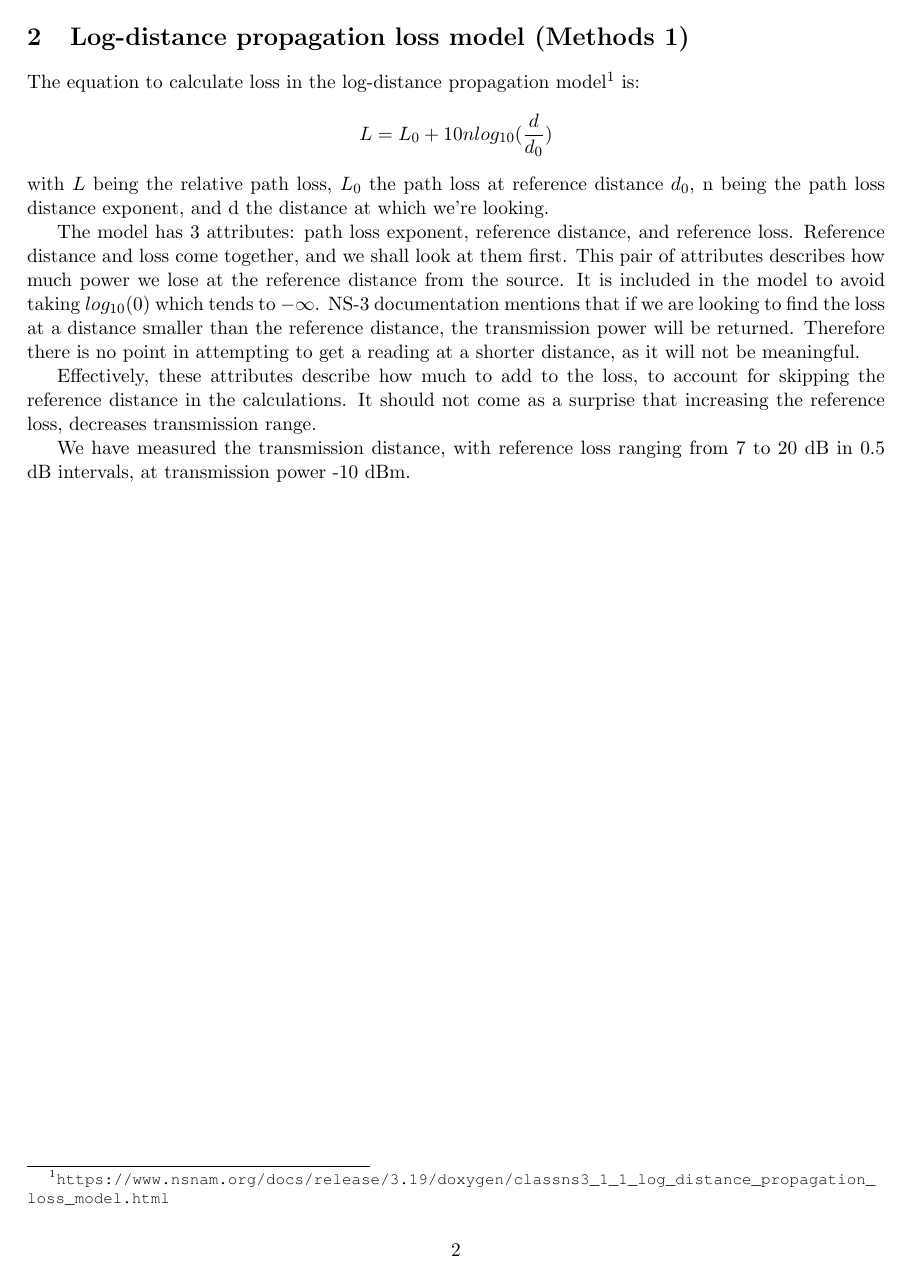
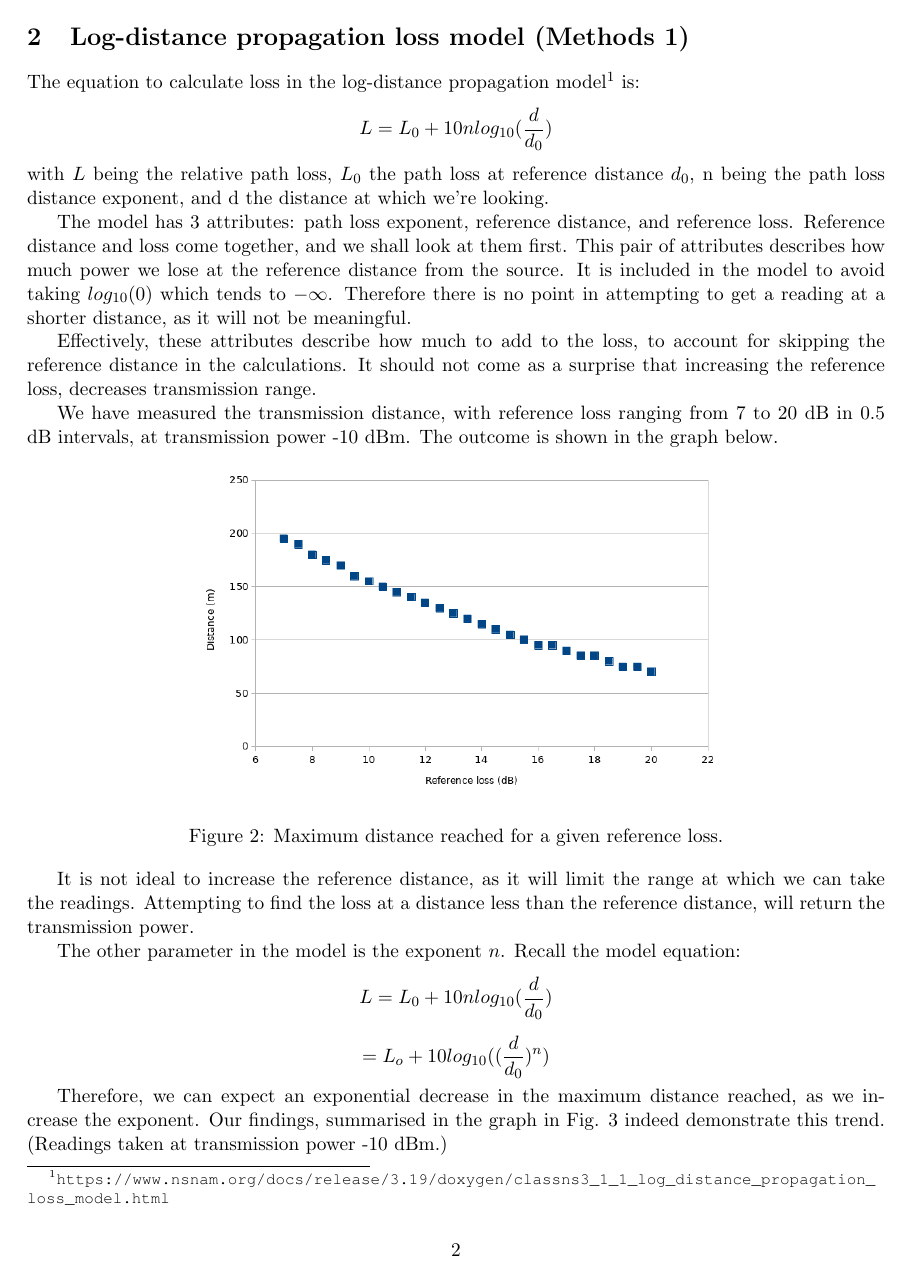
Before and after one commit to AgenChou/coursework, a LaTeX document (SensorNetworks/Lab2/report.tex): page 2 of 2 before the commit and page 2 of 3 after it. Compiled offline with pdfLaTeX.

Commit message:
Sensor Networks 2, log distance propagation model done with

```diff
--- a/SensorNetworks/Lab2/report.tex
+++ b/SensorNetworks/Lab2/report.tex
@@ -92,10 +92,24 @@
 	\[L = L_0 + 10nlog_{10}(\dfrac{d}{d_0})\]
 	with $L$ being the relative path loss, $L_0$ the path loss at reference distance $d_0$, n being the path loss distance exponent, and d the distance at which we're looking.
 
-	The model has 3 attributes: path loss exponent, reference distance, and reference loss. Reference distance and loss come together, and we shall look at them first. This pair of attributes describes how much power we lose at the reference distance from the source. It is included in the model to avoid taking $log_{10}(0)$ which tends to $-\infty$. NS-3 documentation mentions that if we are looking to find the loss at a distance smaller than the reference distance, the transmission power will be returned. Therefore there is no point in attempting to get a reading at a shorter distance, as it will not be meaningful.
+	The model has 3 attributes: path loss exponent, reference distance, and reference loss. Reference distance and loss come together, and we shall look at them first. This pair of attributes describes how much power we lose at the reference distance from the source. It is included in the model to avoid taking $log_{10}(0)$ which tends to $-\infty$. Therefore there is no point in attempting to get a reading at a shorter distance, as it will not be meaningful.
 
 	Effectively, these attributes describe how much to add to the loss, to account for skipping the reference distance in the calculations. It should not come as a surprise that increasing the reference loss, decreases transmission range.
 
-	We have measured the transmission distance, with reference loss ranging from 7 to 20 dB in 0.5 dB intervals, at transmission power -10 dBm.
+	We have measured the transmission distance, with reference loss ranging from 7 to 20 dB in 0.5 dB intervals, at transmission power -10 dBm. The outcome is shown in the graph below.
+
+	\begin{figure}[h]
+		\centering
+		\includegraphics[scale=0.6]{graph_log_refloss.png}
+		\caption{Maximum distance reached for a given reference loss.}
+	\end{figure}
+
+	It is not ideal to increase the reference distance, as it will limit the range at which we can take the readings. Attempting to find the loss at a distance less than the reference distance, will return the transmission power.
+
+	The other parameter in the model is the exponent $n$. Recall the model equation:
+		\[L = L_0 + 10nlog_{10}(\dfrac{d}{d_0})\]
+		\[ = L_o + 10log_{10}((\dfrac{d}{d_0})^n)\]
+
+	Therefore, we can expect an exponential decrease in the maximum distance reached, as we increase the exponent. Our findings, summarised in the graph in Fig. 3 indeed demonstrate this trend. (Readings taken at transmission power -10 dBm.)
 
 
```
Also changed, not shown: SensorNetworks/Lab2/graph_log_exponent.png (added), SensorNetworks/Lab2/report.pdf, SensorNetworks/Lab2/report.tex (8 more changed lines), 3 other files.
